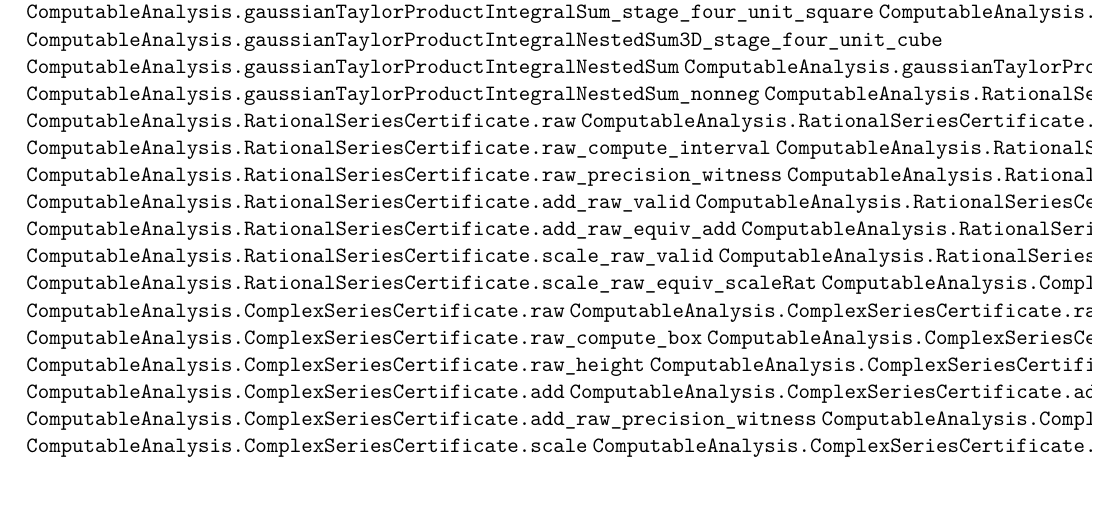
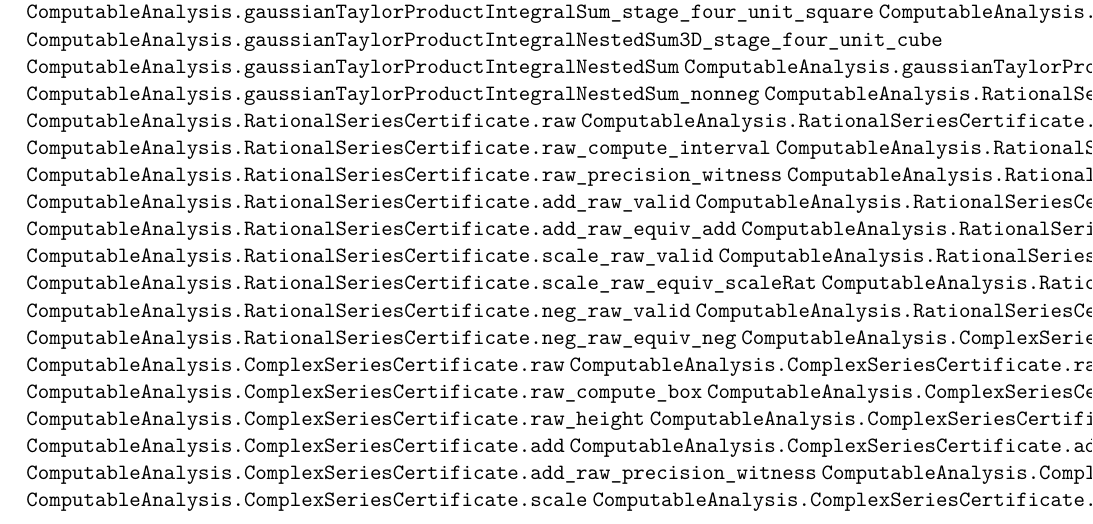
Before and after one commit to liuyao12/computable-analysis, a LaTeX thesis (blueprint/src/web.tex, which reads blueprint/src/04-infinite-series.tex): part of page 97 of 128, cut so that both start at the same text. Compiled offline with pdfLaTeX.

Commit message:
Add rational series negation closure

```diff
--- a/blueprint/src/04-infinite-series.tex
+++ b/blueprint/src/04-infinite-series.tex
@@ -697,6 +697,10 @@ explicit interval algorithm.
 \lean{ComputableAnalysis.RationalSeriesCertificate.scale_raw_valid}
 \lean{ComputableAnalysis.RationalSeriesCertificate.scale_raw_precision_witness}
 \lean{ComputableAnalysis.RationalSeriesCertificate.scale_raw_equiv_scaleRat}
+\lean{ComputableAnalysis.RationalSeriesCertificate.neg}
+\lean{ComputableAnalysis.RationalSeriesCertificate.neg_raw_valid}
+\lean{ComputableAnalysis.RationalSeriesCertificate.neg_raw_precision_witness}
+\lean{ComputableAnalysis.RationalSeriesCertificate.neg_raw_equiv_neg}
 \lean{ComputableAnalysis.ComplexSeriesCertificate}
 \lean{ComputableAnalysis.ComplexSeriesCertificate.raw}
 \lean{ComputableAnalysis.ComplexSeriesCertificate.raw_valid}
```
Also changed, not shown: 2 other files.
